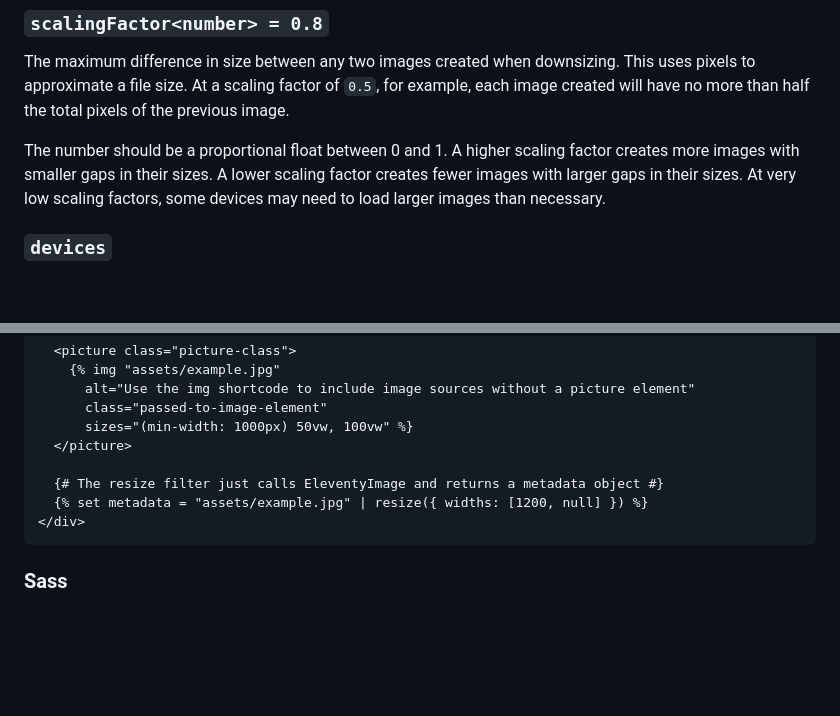
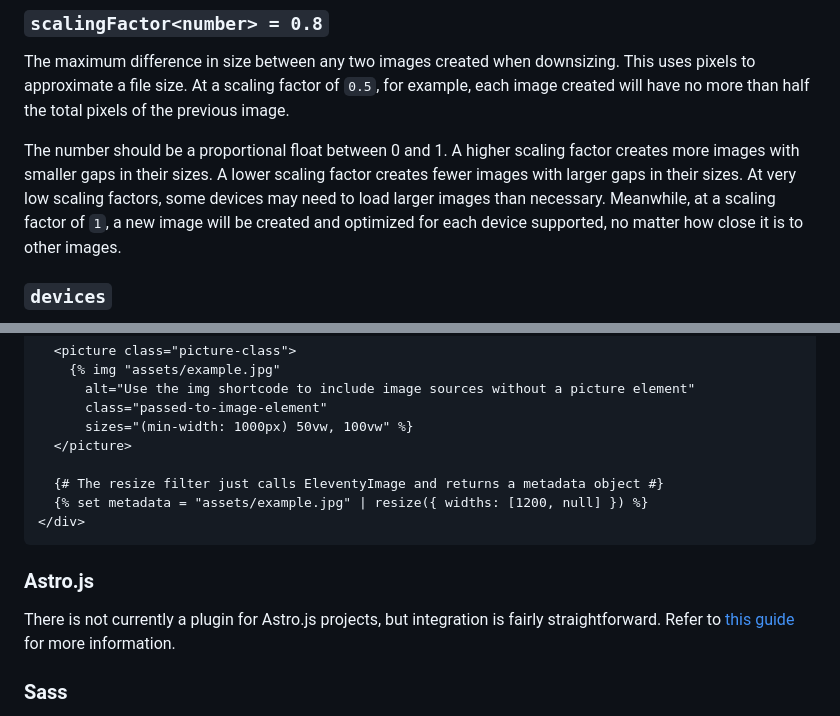
Before and after one commit to dawaltconley/responsive-images, a Markdown page: README.md, 2 parts joined by grey strips. Drawn GitHub-style; blank space fills up the shorter version.

Commit message:
docs: add astro solution

````diff
--- a/README.md
+++ b/README.md
@@ -65,7 +65,9 @@ The number should be a proportional float between 0 and 1. A higher
 scaling factor creates more images with smaller gaps in their sizes. A
 lower scaling factor creates fewer images with larger gaps in their
 sizes. At very low scaling factors, some devices may need to load larger
-images than necessary.
+images than necessary. Meanwhile, at a scaling factor of `1`, a new image will
+be created and optimized for each device supported, no matter how close it is
+to other images.
 
 ### `devices`
 
@@ -183,6 +185,13 @@ Then, call the functions within your templates:
 </div>
 ```
 
+### Astro.js
+
+There is not currently a plugin for Astro.js projects, but integration is
+fairly straightforward. Refer to [this
+guide](https://github.com/dawaltconley/responsive-images/blob/main/solutions/astro.md)
+for more information.
+
 ### Sass
 
 This package includes Sass mixins and custom functions for generating
````
Also changed, not shown: solutions/astro.md (added, +125 -0 lines).
